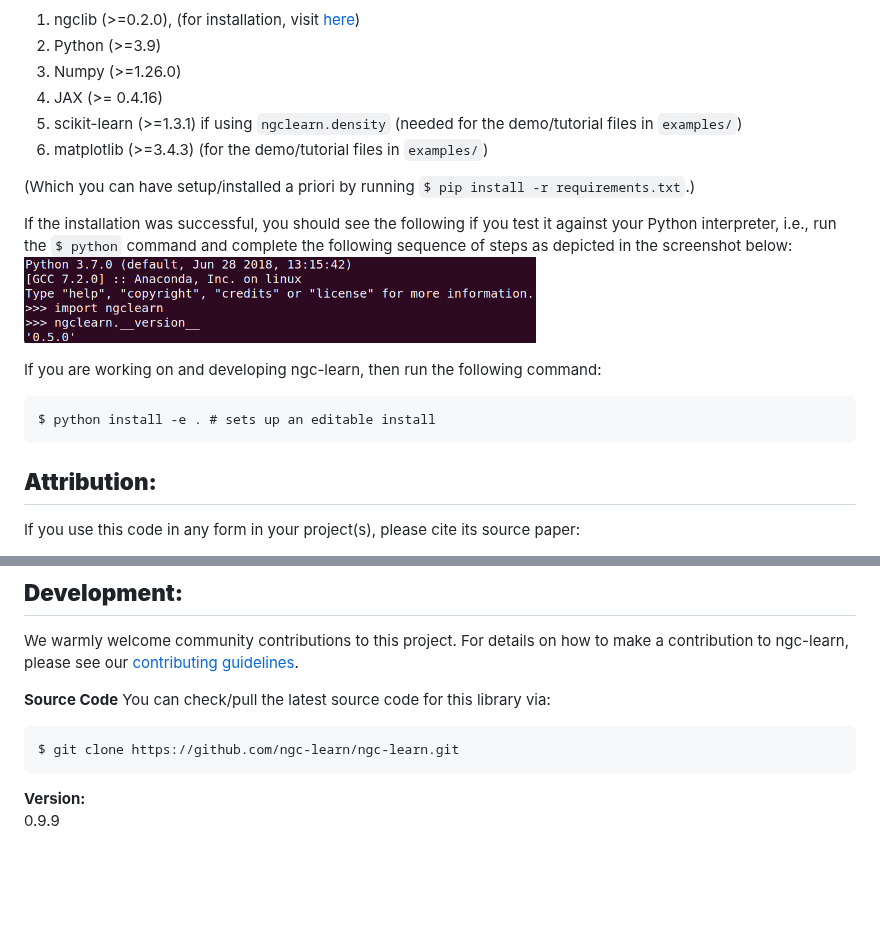
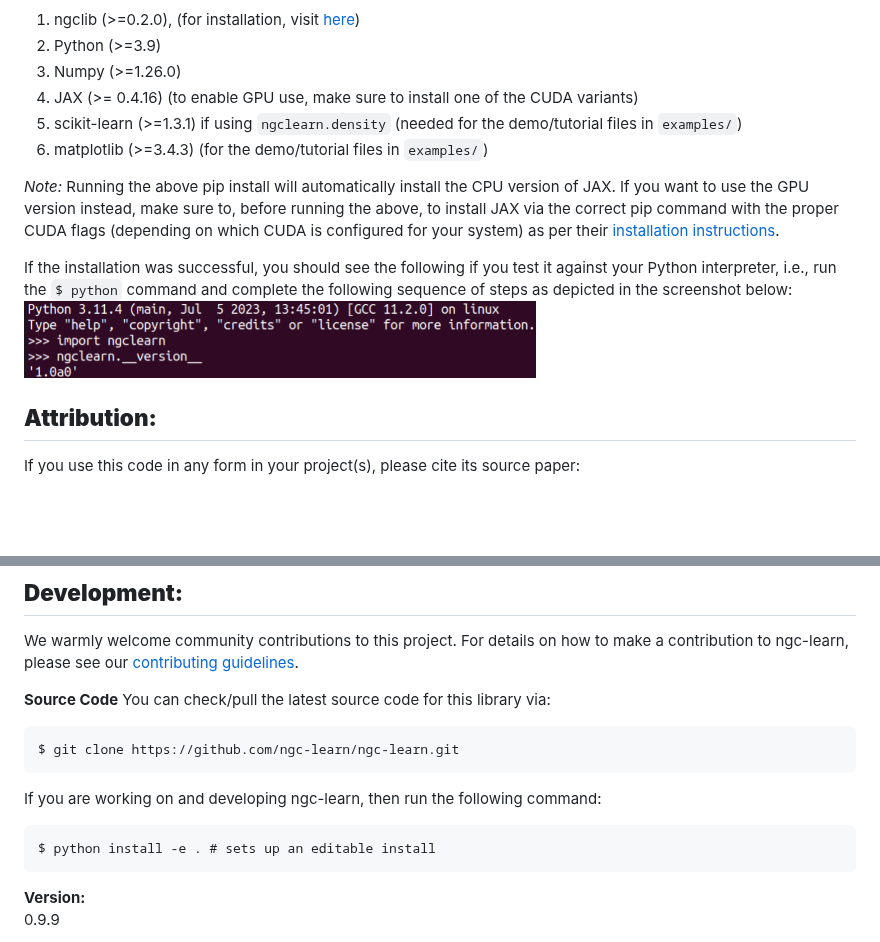
Before and after one commit to NACLab/ngc-learn, a Markdown page: README.md, 2 parts joined by grey strips. Rendered like a GitHub page; pictures changed too: docs/images/test_ngclearn_install.png; blank space fills up the shorter version.

Commit message:
updates to doc/readme

```diff
--- a/README.md
+++ b/README.md
@@ -40,7 +40,7 @@ ngc-learn requires:
 1) ngclib (>=0.2.0), (for installation, visit <a href="https://github.com/NACLab/ngc-lib">here</a>)
 2) Python (>=3.9)
 3) Numpy (>=1.26.0)
-4) JAX (>= 0.4.16)
+4) JAX (>= 0.4.16) (to enable GPU use, make sure to install one of the CUDA variants)
 5) scikit-learn (>=1.3.1) if using `ngclearn.density` (needed for the demo/tutorial
     files in `examples/`)
 6) matplotlib (>=3.4.3) (for the demo/tutorial files in `examples/`)
@@ -49,17 +49,22 @@ ngc-learn requires:
 7) pyviz (>=0.2.0) (currently optional but required if using `ngclearn.utils.experimental.viz_utils`)
 -->
 
-(Which you can have setup/installed a priori by running `$ pip install -r requirements.txt`.)
+<i>Note:</i> Running the above pip install will automatically install the CPU
+version of JAX. If you want to use the GPU version instead, make sure to,
+before running the above, to install JAX via the correct pip command
+with the proper CUDA flags (depending on which CUDA is configured for your system)
+as per their
+<a href="https://jax.readthedocs.io/en/latest/installation.html">installation instructions</a>.
+
+<!--
+(If you want to set up/install dependencies a priori, try running
+`$ pip install -r requirements.txt` first before pip installing ngc-learn.)
+-->
 
 If the installation was successful, you should see the following if you test
 it against your Python interpreter, i.e., run the <code>$ python</code> command
 and complete the following sequence of steps as depicted in the screenshot below:<br>
 <img src="docs/images/test_ngclearn_install.png" width="512">
-
-If you are working on and developing ngc-learn, then run the following command:
-<pre>
-$ python install -e . # sets up an editable install
-</pre>
 
 ## <b>Attribution:</b>
 
@@ -94,6 +99,10 @@ You can check/pull the latest source code for this library via:
 $ git clone https://github.com/ngc-learn/ngc-learn.git
 </pre>
 
+If you are working on and developing ngc-learn, then run the following command:
+<pre>
+$ python install -e . # sets up an editable install
+</pre>
 
 **Version:**<br>
 0.9.9 <!-- -Alpha -->
```
